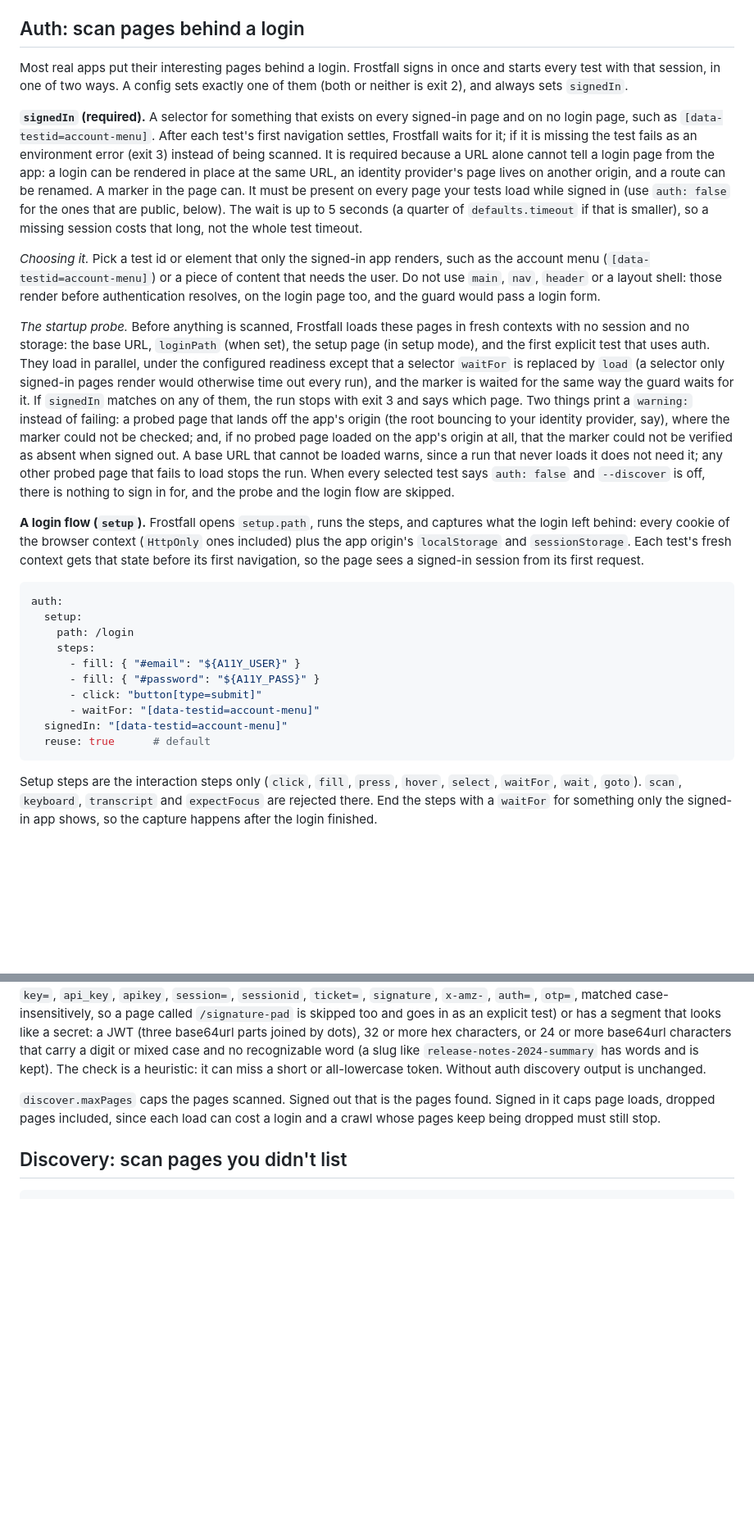
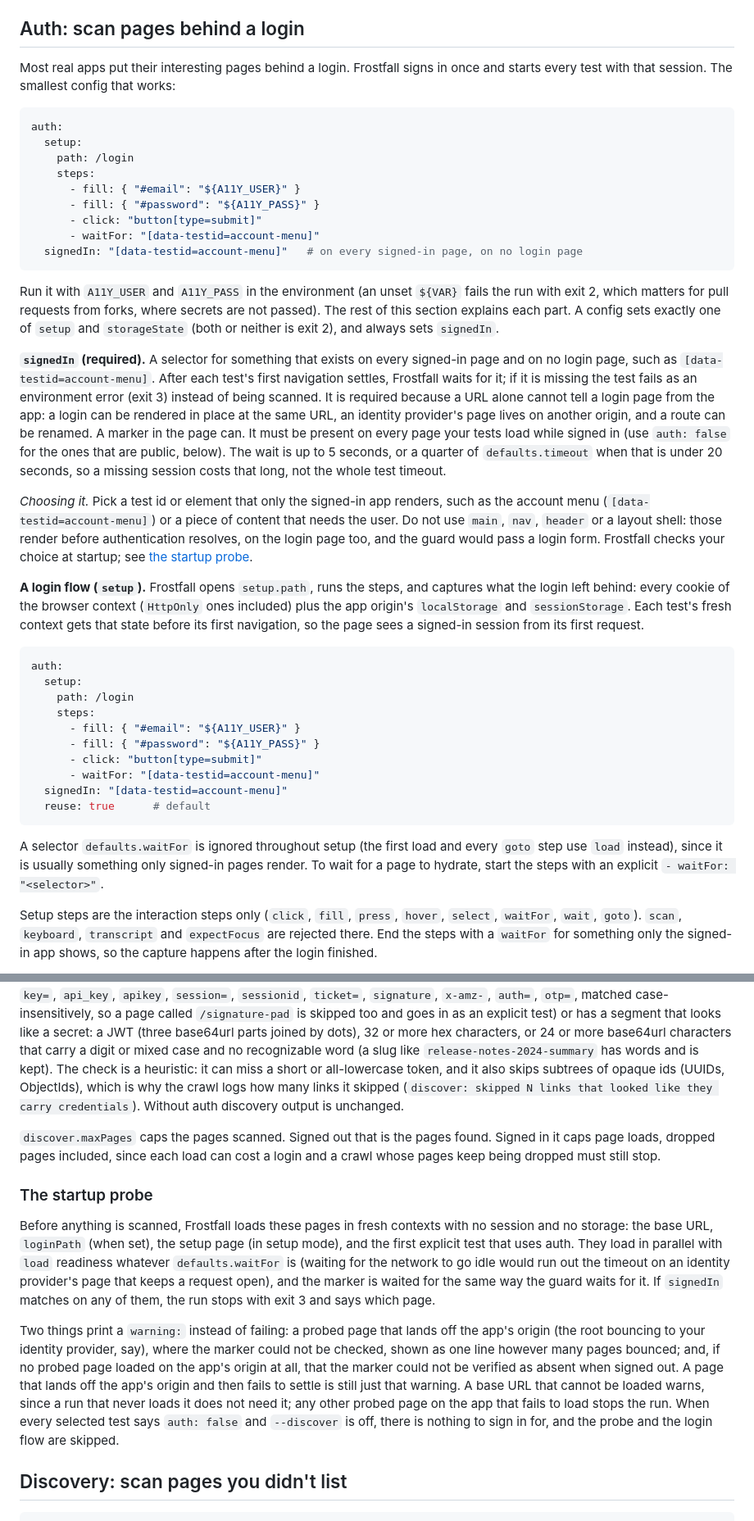
Before and after one commit to aquia-inc/frostfall, a Markdown page: README.md, 2 parts joined by grey strips. Shown at 82% size. Drawn GitHub-style; blank space fills up the shorter version.

````diff
--- a/README.md
+++ b/README.md
@@ -484,8 +485,24 @@ For values rather than structure, environment interpolation is often enough:
 ## Auth: scan pages behind a login
 
 Most real apps put their interesting pages behind a login. Frostfall signs in
-once and starts every test with that session, in one of two ways. A config
-sets exactly one of them (both or neither is exit 2), and always sets
+once and starts every test with that session. The smallest config that works:
+
+```yaml
+auth:
+  setup:
+    path: /login
+    steps:
+      - fill: { "#email": "${A11Y_USER}" }
+      - fill: { "#password": "${A11Y_PASS}" }
+      - click: "button[type=submit]"
+      - waitFor: "[data-testid=account-menu]"
+  signedIn: "[data-testid=account-menu]"   # on every signed-in page, on no login page
+```
+
+Run it with `A11Y_USER` and `A11Y_PASS` in the environment (an unset `${VAR}` fails
+the run with exit 2, which matters for pull requests from forks, where secrets are
+not passed). The rest of this section explains each part. A config sets exactly
+one of `setup` and `storageState` (both or neither is exit 2), and always sets
 `signedIn`.
 
 **`signedIn` (required).** A selector for something that exists on every
@@ -496,31 +513,16 @@ required because a URL alone cannot tell a login page from the app: a login can
 be rendered in place at the same URL, an identity provider's page lives on
 another origin, and a route can be renamed. A marker in the page can. It must
 be present on every page your tests load while signed in (use `auth: false` for
-the ones that are public, below). The wait is up to 5 seconds (a quarter of
-`defaults.timeout` if that is smaller), so a missing session costs that long,
-not the whole test timeout.
+the ones that are public, below). The wait is up to 5 seconds, or a quarter of
+`defaults.timeout` when that is under 20 seconds, so a missing session costs that
+long, not the whole test timeout.
 
 *Choosing it.* Pick a test id or element that only the signed-in app renders,
 such as the account menu (`[data-testid=account-menu]`) or a piece of content
 that needs the user. Do not use `main`, `nav`, `header` or a layout shell: those
 render before authentication resolves, on the login page too, and the guard
-would pass a login form.
-
-*The startup probe.* Before anything is scanned, Frostfall loads these pages in
-fresh contexts with no session and no storage: the base URL, `loginPath` (when
-set), the setup page (in setup mode), and the first explicit test that uses
-auth. They load in parallel, under the configured readiness except that a
-selector `waitFor` is replaced by `load` (a selector only signed-in pages render
-would otherwise time out every run), and the marker is waited for the same way
-the guard waits for it. If `signedIn` matches on any of them, the run stops with
-exit 3 and says which page. Two things print a `warning:` instead of failing: a
-probed page that lands off the app's origin (the root bouncing to your identity
-provider, say), where the marker could not be checked; and, if no probed page
-loaded on the app's origin at all, that the marker could not be verified as
-absent when signed out. A base URL that cannot be loaded warns, since a run that
-never loads it does not need it; any other probed page that fails to load stops
-the run. When every selected test says `auth: false` and `--discover` is off,
-there is nothing to sign in for, and the probe and the login flow are skipped.
+would pass a login form. Frostfall checks your choice at startup; see
+[the startup probe](#the-startup-probe).
 
 **A login flow (`setup`).** Frostfall opens `setup.path`, runs the steps, and
 captures what the login left behind: every cookie of the browser context
@@ -540,6 +542,11 @@ auth:
   signedIn: "[data-testid=account-menu]"
   reuse: true      # default
 ```
+
+A selector `defaults.waitFor` is ignored throughout setup (the first load and
+every `goto` step use `load` instead), since it is usually something only
+signed-in pages render. To wait for a page to hydrate, start the steps with an
+explicit `- waitFor: "<selector>"`.
 
 Setup steps are the interaction steps only (`click`, `fill`, `press`, `hover`,
 `select`, `waitFor`, `wait`, `goto`). `scan`, `keyboard`, `transcript` and
@@ -764,12 +777,36 @@ too and goes in as an explicit test) or has a segment that looks like a secret:
 JWT (three base64url parts joined by dots), 32 or more hex characters, or 24 or
 more base64url characters that carry a digit or mixed case and no recognizable
 word (a slug like `release-notes-2024-summary` has words and is kept). The check
-is a heuristic: it can miss a short or all-lowercase token. Without auth
-discovery output is unchanged.
+is a heuristic: it can miss a short or all-lowercase token, and it also skips
+subtrees of opaque ids (UUIDs, ObjectIds), which is why the crawl logs how many
+links it skipped (`discover: skipped N links that looked like they carry
+credentials`). Without auth discovery output is unchanged.
 
 `discover.maxPages` caps the pages scanned. Signed out that is the pages found.
 Signed in it caps page loads, dropped pages included, since each load can cost a
 login and a crawl whose pages keep being dropped must still stop.
+
+### The startup probe
+
+Before anything is scanned, Frostfall loads these pages in fresh contexts with no
+session and no storage: the base URL, `loginPath` (when set), the setup page (in
+setup mode), and the first explicit test that uses auth. They load in parallel
+with `load` readiness whatever `defaults.waitFor` is (waiting for the network to
+go idle would run out the timeout on an identity provider's page that keeps a
+request open), and the marker is waited for the same way the guard waits for it.
+If `signedIn` matches on any of them, the run stops with exit 3 and says which
+page.
+
+Two things print a `warning:` instead of failing: a probed page that lands off
+the app's origin (the root bouncing to your identity provider, say), where the
+marker could not be checked, shown as one line however many pages bounced; and,
+if no probed page loaded on the app's origin at all, that the marker could not be
+verified as absent when signed out. A page that lands off the app's origin and
+then fails to settle is still just that warning. A base URL that cannot be loaded
+warns, since a run that never loads it does not need it; any other probed page on
+the app that fails to load stops the run. When every selected test says
+`auth: false` and `--discover` is off, there is nothing to sign in for, and the
+probe and the login flow are skipped.
 
 ## Discovery: scan pages you didn't list
 
````
Also changed, not shown: other parts of README.md (+18 -8 lines), DESIGN.md (+21 -10 lines).
